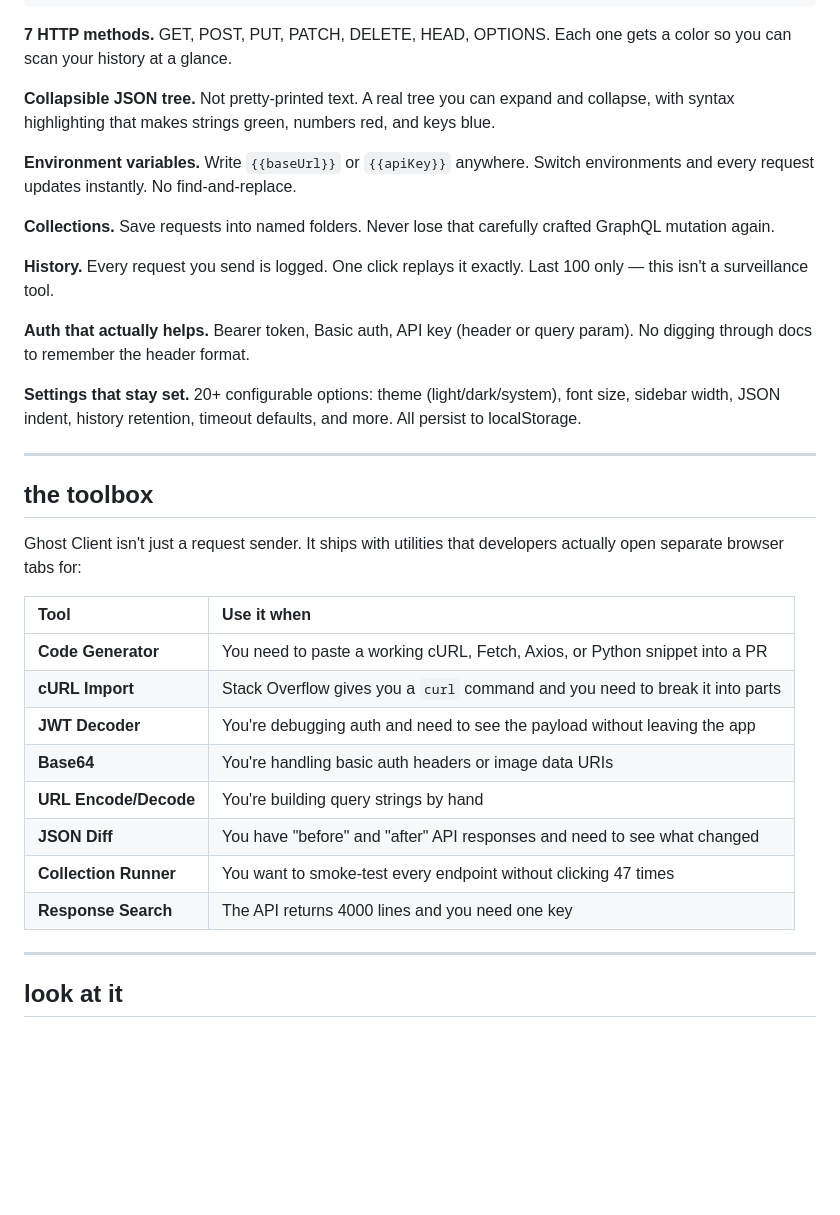
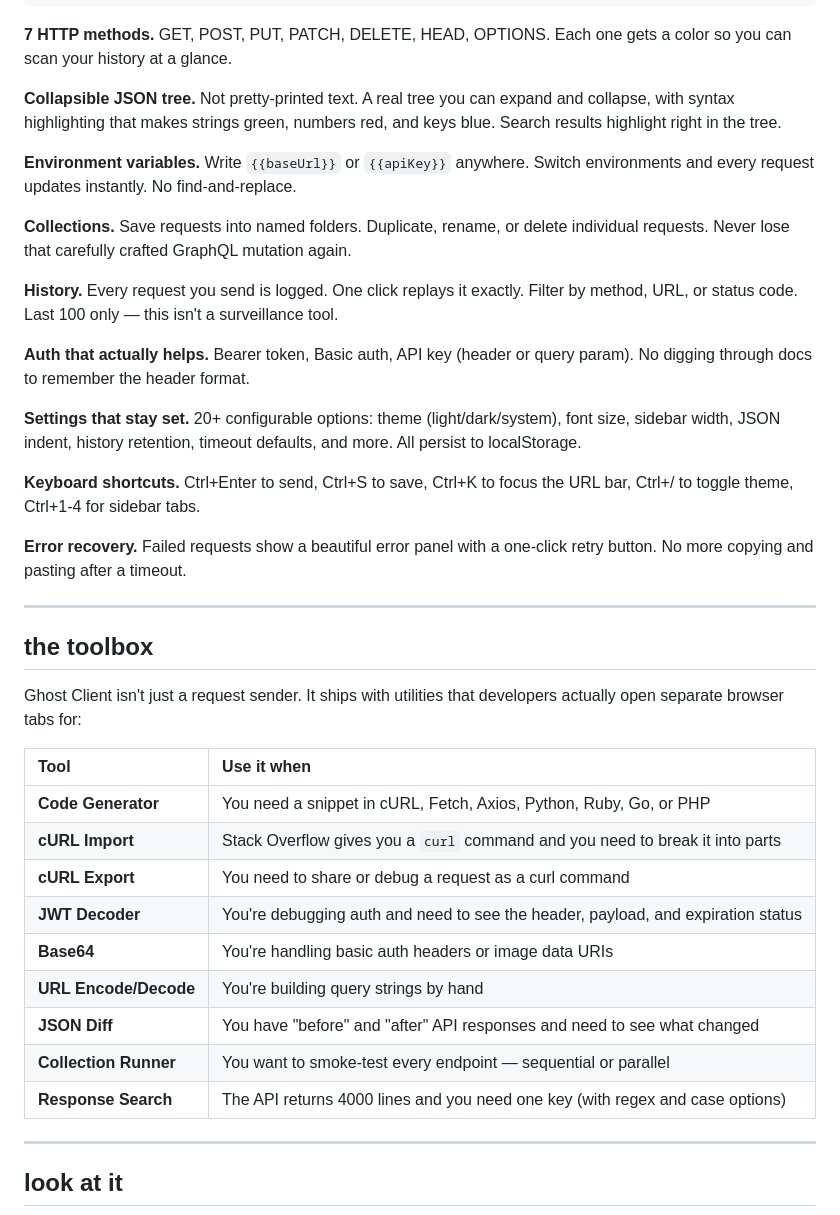
Before and after one commit to BlackWh1te/ghost-client, a Markdown page: README.md, the part around the change. Drawn GitHub-style; blank space fills up the shorter version.

Commit message:
Update README to reflect upgraded features
Documented all the recent upgrades: code generator languages,
JWT decoder improvements, collection runner parallel mode,
response search options, collection request management,
keyboard shortcuts, error recovery, and cURL export.

Generated with [Devin](https://cli.devin.ai/docs)

Co-Authored-By: Devin <158243242+devin-ai-integration[bot]@users.noreply.github.com>

```diff
--- a/README.md
+++ b/README.md
@@ -66,17 +66,21 @@ Zero dependencies. Zero backends. Zero trust required.
 
 **7 HTTP methods.** GET, POST, PUT, PATCH, DELETE, HEAD, OPTIONS. Each one gets a color so you can scan your history at a glance.
 
-**Collapsible JSON tree.** Not pretty-printed text. A real tree you can expand and collapse, with syntax highlighting that makes strings green, numbers red, and keys blue.
+**Collapsible JSON tree.** Not pretty-printed text. A real tree you can expand and collapse, with syntax highlighting that makes strings green, numbers red, and keys blue. Search results highlight right in the tree.
 
 **Environment variables.** Write `{{baseUrl}}` or `{{apiKey}}` anywhere. Switch environments and every request updates instantly. No find-and-replace.
 
-**Collections.** Save requests into named folders. Never lose that carefully crafted GraphQL mutation again.
+**Collections.** Save requests into named folders. Duplicate, rename, or delete individual requests. Never lose that carefully crafted GraphQL mutation again.
 
-**History.** Every request you send is logged. One click replays it exactly. Last 100 only — this isn't a surveillance tool.
+**History.** Every request you send is logged. One click replays it exactly. Filter by method, URL, or status code. Last 100 only — this isn't a surveillance tool.
 
 **Auth that actually helps.** Bearer token, Basic auth, API key (header or query param). No digging through docs to remember the header format.
 
 **Settings that stay set.** 20+ configurable options: theme (light/dark/system), font size, sidebar width, JSON indent, history retention, timeout defaults, and more. All persist to localStorage.
+
+**Keyboard shortcuts.** Ctrl+Enter to send, Ctrl+S to save, Ctrl+K to focus the URL bar, Ctrl+/ to toggle theme, Ctrl+1-4 for sidebar tabs.
+
+**Error recovery.** Failed requests show a beautiful error panel with a one-click retry button. No more copying and pasting after a timeout.
 
 ---
 
@@ -86,14 +90,15 @@ Ghost Client isn't just a request sender. It ships with utilities that developer
 
 | Tool | Use it when |
 |:---|:---|
-| **Code Generator** | You need to paste a working cURL, Fetch, Axios, or Python snippet into a PR |
+| **Code Generator** | You need a snippet in cURL, Fetch, Axios, Python, Ruby, Go, or PHP |
 | **cURL Import** | Stack Overflow gives you a `curl` command and you need to break it into parts |
-| **JWT Decoder** | You're debugging auth and need to see the payload without leaving the app |
+| **cURL Export** | You need to share or debug a request as a curl command |
+| **JWT Decoder** | You're debugging auth and need to see the header, payload, and expiration status |
 | **Base64** | You're handling basic auth headers or image data URIs |
 | **URL Encode/Decode** | You're building query strings by hand |
 | **JSON Diff** | You have "before" and "after" API responses and need to see what changed |
-| **Collection Runner** | You want to smoke-test every endpoint without clicking 47 times |
-| **Response Search** | The API returns 4000 lines and you need one key |
+| **Collection Runner** | You want to smoke-test every endpoint — sequential or parallel |
+| **Response Search** | The API returns 4000 lines and you need one key (with regex and case options) |
 
 ---
 
```
